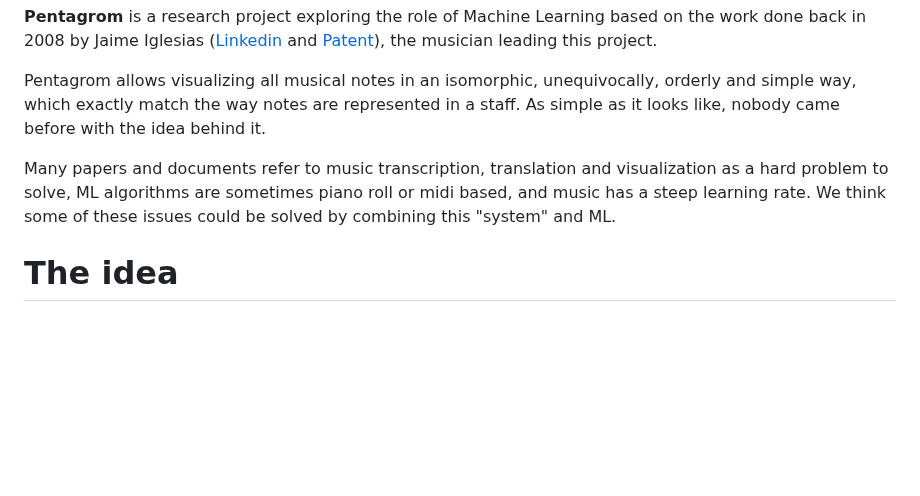
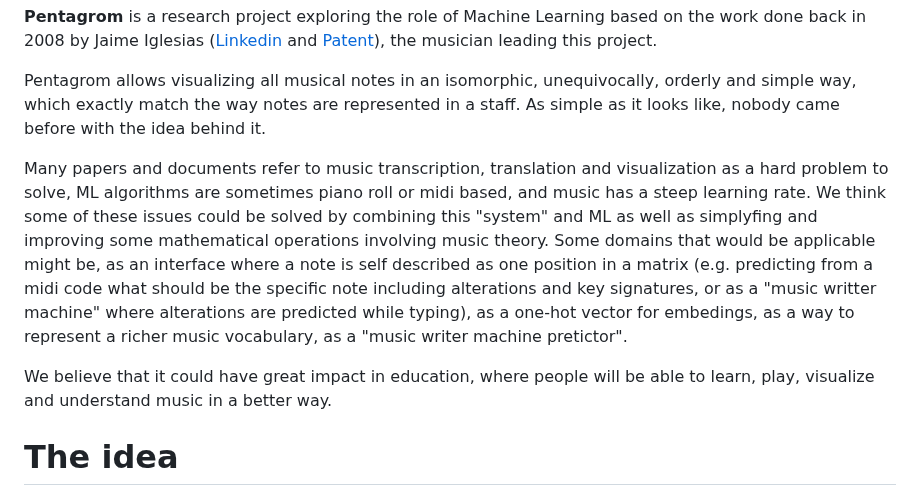
Before and after one commit to localaization/pentagrom, a Markdown page: README.md, the part around the change. Rendered like a GitHub page; blank space fills up the shorter version.

Commit message:
Update README.md
Adding some examples of different domain fields.

```diff
--- a/README.md
+++ b/README.md
@@ -4,7 +4,9 @@
 
 Pentagrom allows visualizing all musical notes in an isomorphic, unequivocally, orderly and simple way, which exactly match the way notes are represented in a staff. As simple as it looks like, nobody came before with the idea behind it.
 
-Many papers and documents refer to music transcription, translation and visualization as a hard problem to solve, ML algorithms are sometimes piano roll or midi based, and music has a steep learning rate. We think some of these issues could be solved by combining this "system" and ML.
+Many papers and documents refer to music transcription, translation and visualization as a hard problem to solve, ML algorithms are sometimes piano roll or midi based, and music has a steep learning rate. We think some of these issues could be solved by combining this "system" and ML as well as simplyfing and improving some mathematical operations involving music theory. Some domains that would be applicable might be, as an interface where a note is self described as one position in a matrix (e.g. predicting from a midi code what should be the specific note including alterations and key signatures, or as a "music writter machine" where alterations are predicted while typing), as a one-hot vector for embedings, as a way to represent a richer music vocabulary, as a "music writer machine pretictor".
+
+We believe that it could have great impact in education, where people will be able to learn, play, visualize and understand music in a better way.
 
 # The idea
 
```
